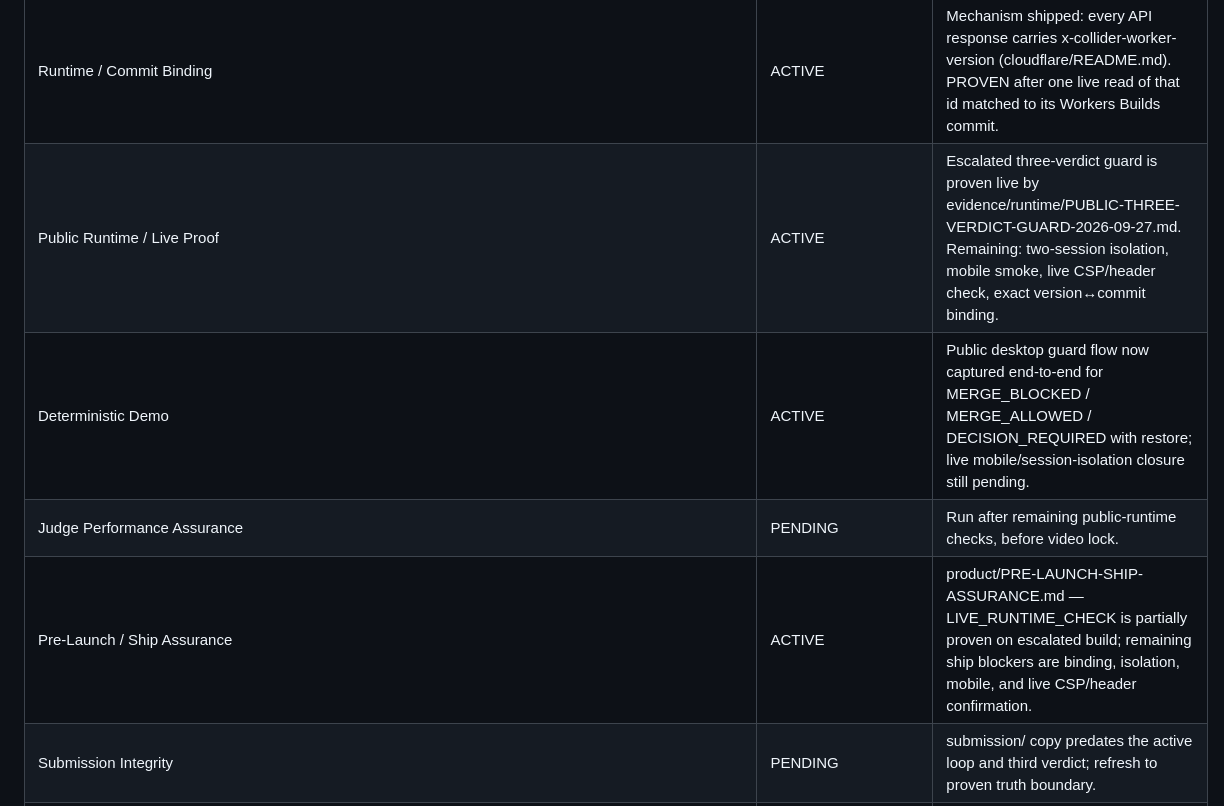
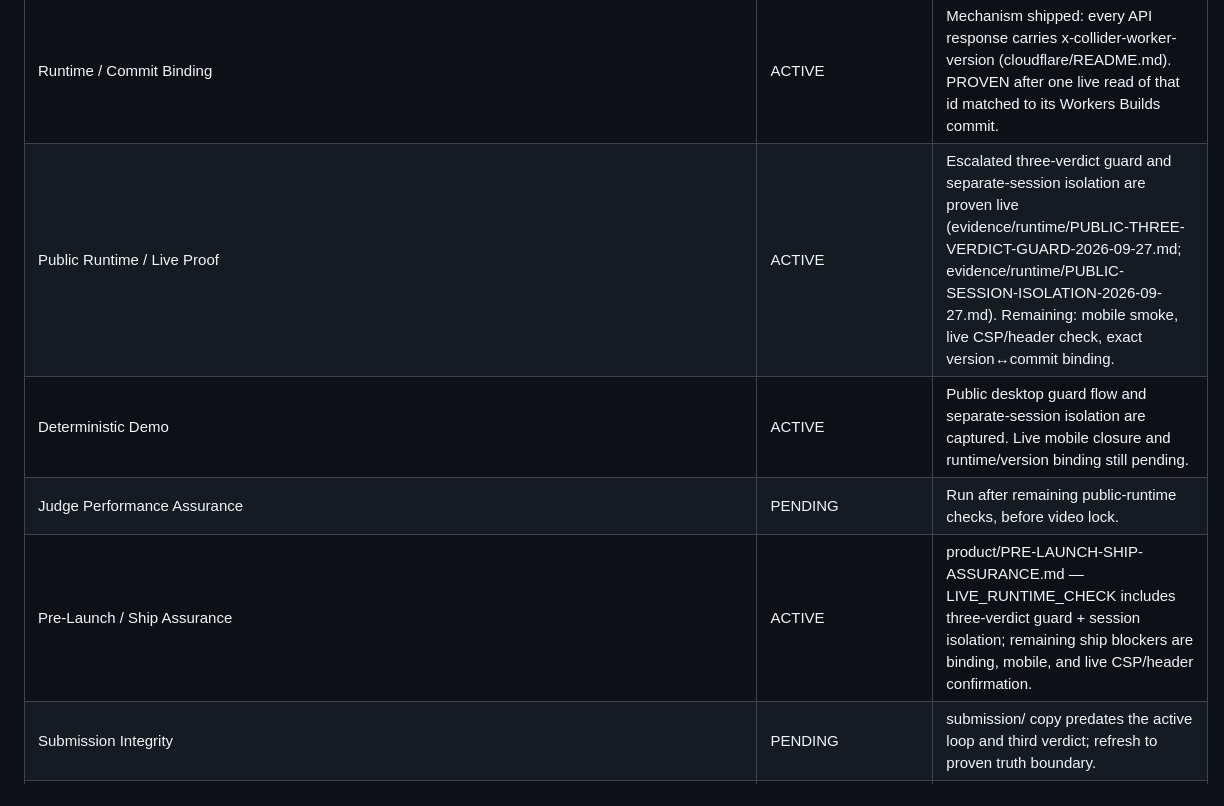
Before and after one commit to Faadil1/collider-bob, a Markdown page: product/GATEWAY-REGISTRY.md, the part around the change. Drawn GitHub-style.

Commit message:
docs: advance runtime gate after session isolation

```diff
--- a/product/GATEWAY-REGISTRY.md
+++ b/product/GATEWAY-REGISTRY.md
@@ -22,10 +22,10 @@ Every registered gateway receives an explicit status. Nothing is silently forgot
 | Evidence Integrity | PROVEN | tests/test_active_repair.py pins canonical evidence hashes; suite no longer writes evidence/. Fresh LIVE_BOB replay is a boundary, not claimed. |
 | Bob-Native Integration | ACTIVE | product/BOB-NATIVE-INTEGRATION.md — Bob load-bearing in implementation/design; canonical interpretations PRESEEDED, not LIVE_BOB. |
 | Runtime / Commit Binding | ACTIVE | Mechanism shipped: every API response carries x-collider-worker-version (cloudflare/README.md). PROVEN after one live read of that id matched to its Workers Builds commit. |
-| Public Runtime / Live Proof | ACTIVE | Escalated three-verdict guard is proven live by evidence/runtime/PUBLIC-THREE-VERDICT-GUARD-2026-09-27.md. Remaining: two-session isolation, mobile smoke, live CSP/header check, exact version↔commit binding. |
-| Deterministic Demo | ACTIVE | Public desktop guard flow now captured end-to-end for MERGE_BLOCKED / MERGE_ALLOWED / DECISION_REQUIRED with restore; live mobile/session-isolation closure still pending. |
+| Public Runtime / Live Proof | ACTIVE | Escalated three-verdict guard and separate-session isolation are proven live (evidence/runtime/PUBLIC-THREE-VERDICT-GUARD-2026-09-27.md; evidence/runtime/PUBLIC-SESSION-ISOLATION-2026-09-27.md). Remaining: mobile smoke, live CSP/header check, exact version↔commit binding. |
+| Deterministic Demo | ACTIVE | Public desktop guard flow and separate-session isolation are captured. Live mobile closure and runtime/version binding still pending. |
 | Judge Performance Assurance | PENDING | Run after remaining public-runtime checks, before video lock. |
-| Pre-Launch / Ship Assurance | ACTIVE | product/PRE-LAUNCH-SHIP-ASSURANCE.md — LIVE_RUNTIME_CHECK is partially proven on escalated build; remaining ship blockers are binding, isolation, mobile, and live CSP/header confirmation. |
+| Pre-Launch / Ship Assurance | ACTIVE | product/PRE-LAUNCH-SHIP-ASSURANCE.md — LIVE_RUNTIME_CHECK includes three-verdict guard + session isolation; remaining ship blockers are binding, mobile, and live CSP/header confirmation. |
 | Submission Integrity | PENDING | submission/ copy predates the active loop and third verdict; refresh to proven truth boundary. |
 | Final Snapshot / CURRENT / HANDOVER | ACTIVE | state/CURRENT.yaml and state/HANDOVER.yaml updated through the public three-verdict proof; final snapshot after remaining gates. |
 | x402 | N/A | No payment rail in the product. |
```
